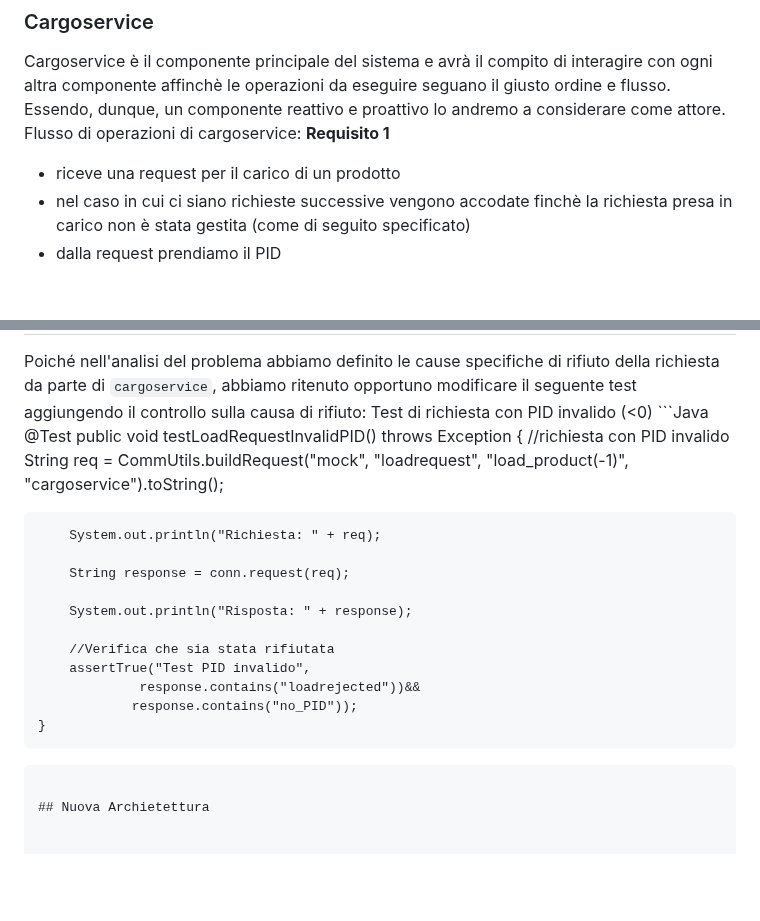
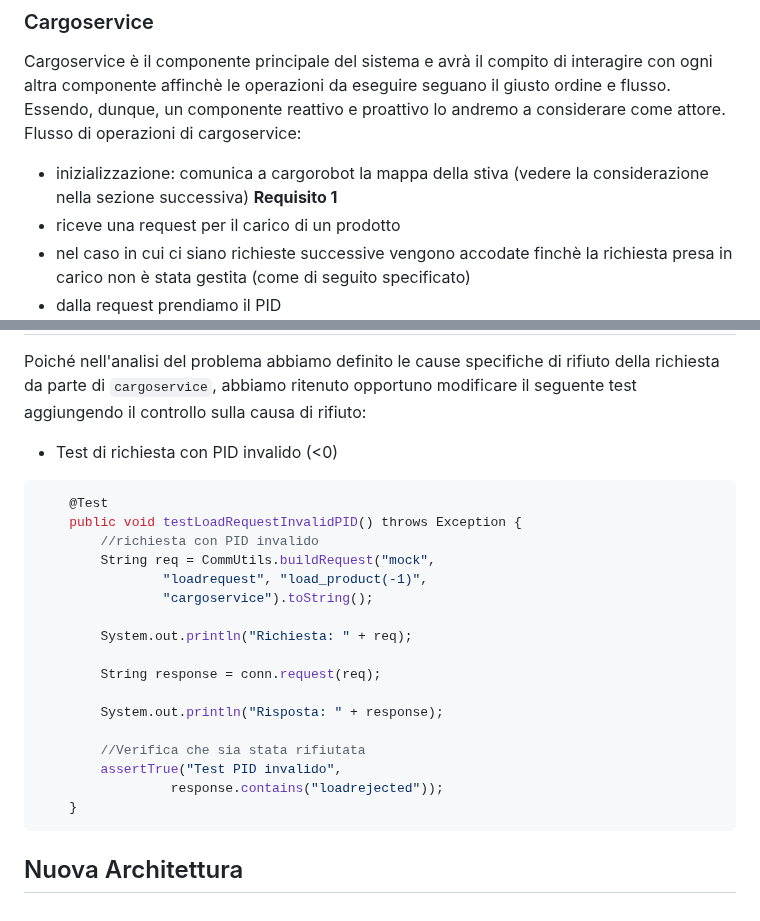
Before and after one commit to sirius-22/ISS_project, a Markdown page: Sprint1/Sprint1.md, 2 parts joined by grey strips. Rendered like a GitHub page; blank space fills up the shorter version.

````diff
--- a/Sprint1/Sprint1.md
+++ b/Sprint1/Sprint1.md
@@ -39,6 +39,7 @@ Abbiamo deciso di mantenere i requisiti originali in inglese per non correre il
 ### Cargoservice
 Cargoservice è il componente principale del sistema e avrà il compito di interagire con ogni altra componente affinchè le operazioni da eseguire seguano il giusto ordine e flusso. Essendo, dunque, un componente reattivo e proattivo lo andremo a considerare come attore.
 Flusso di operazioni di cargoservice:
+- inizializzazione: comunica a cargorobot la mappa della stiva (vedere la considerazione nella sezione successiva)
 **Requisito 1**
 - riceve una request per il carico di un prodotto
 - nel caso in cui ci siano richieste successive vengono accodate finchè la richiesta presa in carico non è stata gestita (come di seguito specificato)
@@ -73,8 +104,8 @@ Nella fase di inzializzazione il cargorobot cono
 ## Piano di testing
 Poiché nell'analisi del problema abbiamo definito le cause specifiche di rifiuto della richiesta da parte di
 ```cargoservice```, abbiamo ritenuto opportuno modificare il seguente test aggiungendo il controllo sulla causa di rifiuto:
-Test di richiesta con PID invalido (<0)
-    ```Java
+* Test di richiesta con PID invalido (<0)
+```java
     @Test
     public void testLoadRequestInvalidPID() throws Exception {
         //richiesta con PID invalido
@@ -90,9 +121,8 @@ Test di richiesta con PID invalido (<0)
 
         //Verifica che sia stata rifiutata
         assertTrue("Test PID invalido",
-                 response.contains("loadrejected"))&&
-                response.contains("no_PID"));
+                 response.contains("loadrejected"));
     }
 ```
 
-## Nuova Archietettura
+## Nuova Architettura
````
Also changed, not shown: other parts of Sprint1/Sprint1.md (+33 -3 lines).
